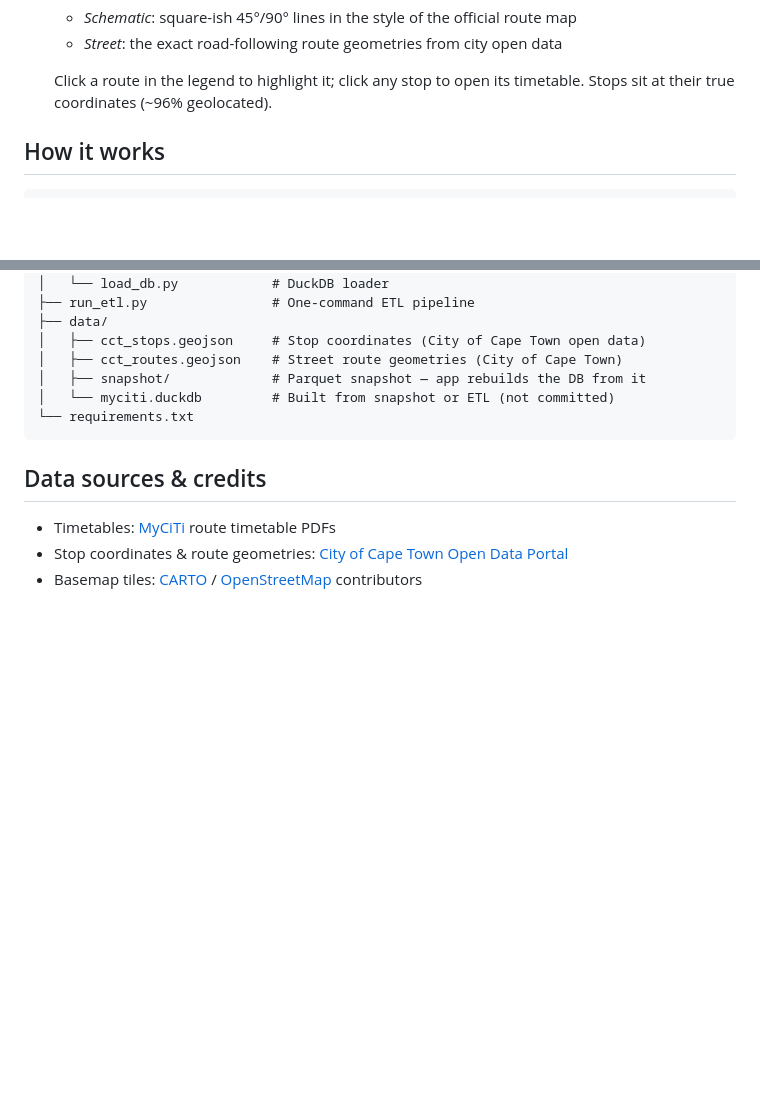
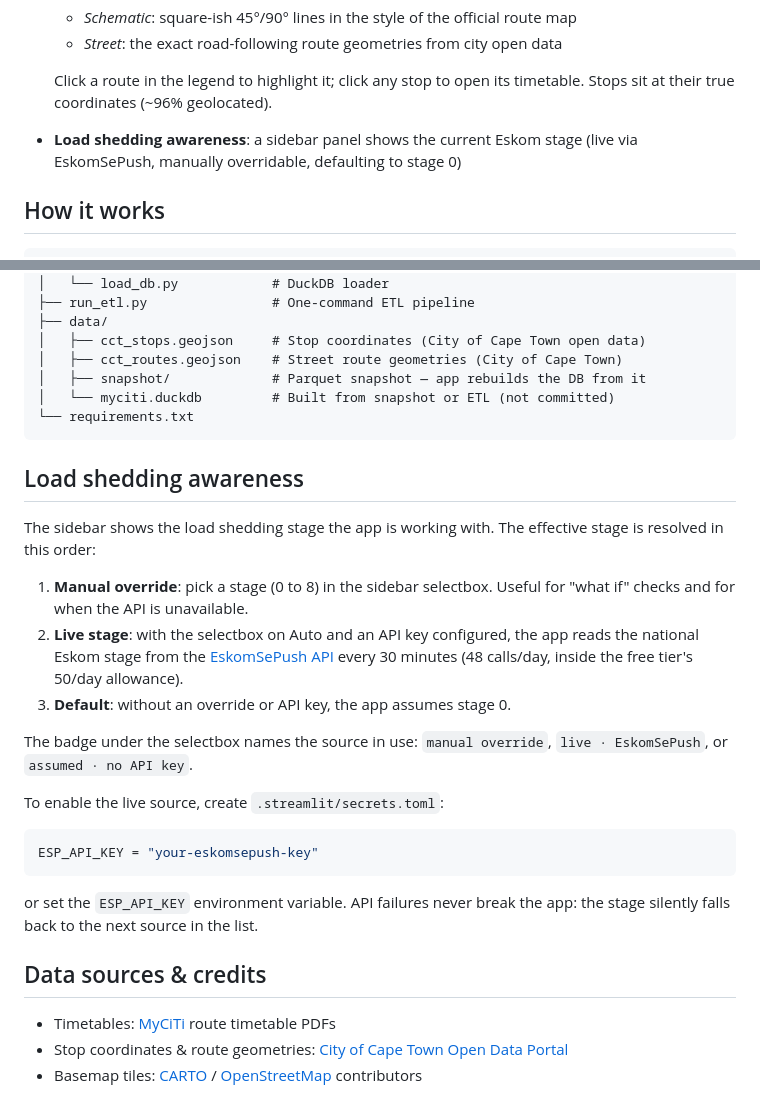
Before and after one commit to Vambane/mycity-bus-schedule, a Markdown page: README.md, 2 parts joined by grey strips. Rendered like a GitHub page; blank space fills up the shorter version.

Commit message:
docs(readme): document load shedding stage source
- new Features bullet for the sidebar stage panel
- new Load shedding awareness section: resolution order (manual override,
  EskomSePush, stage 0 default), secrets.toml and env var setup, free
  tier call budget, and graceful fallback behaviour

Co-Authored-By: Claude Fable 5 <noreply@anthropic.com>

````diff
--- a/README.md
+++ b/README.md
@@ -29,6 +29,8 @@ clickable geographic system map.
 
   Click a route in the legend to highlight it; click any stop to open its
   timetable. Stops sit at their true coordinates (~96% geolocated).
+- **Load shedding awareness**: a sidebar panel shows the current Eskom
+  stage (live via EskomSePush, manually overridable, defaulting to stage 0)
 
 ## How it works
 
@@ -159,6 +161,31 @@ re-scraping.
 └── requirements.txt
 ```
 
+## Load shedding awareness
+
+The sidebar shows the load shedding stage the app is working with. The
+effective stage is resolved in this order:
+
+1. **Manual override**: pick a stage (0 to 8) in the sidebar selectbox.
+   Useful for "what if" checks and for when the API is unavailable.
+2. **Live stage**: with the selectbox on Auto and an API key configured,
+   the app reads the national Eskom stage from the
+   [EskomSePush API](https://eskomsepush.gumroad.com/l/api) every 30
+   minutes (48 calls/day, inside the free tier's 50/day allowance).
+3. **Default**: without an override or API key, the app assumes stage 0.
+
+The badge under the selectbox names the source in use: `manual override`,
+`live · EskomSePush`, or `assumed · no API key`.
+
+To enable the live source, create `.streamlit/secrets.toml`:
+
+```toml
+ESP_API_KEY = "your-eskomsepush-key"
+```
+
+or set the `ESP_API_KEY` environment variable. API failures never break
+the app: the stage silently falls back to the next source in the list.
+
 ## Data sources & credits
 
 - Timetables: [MyCiTi](https://www.myciti.org.za) route timetable PDFs
````
